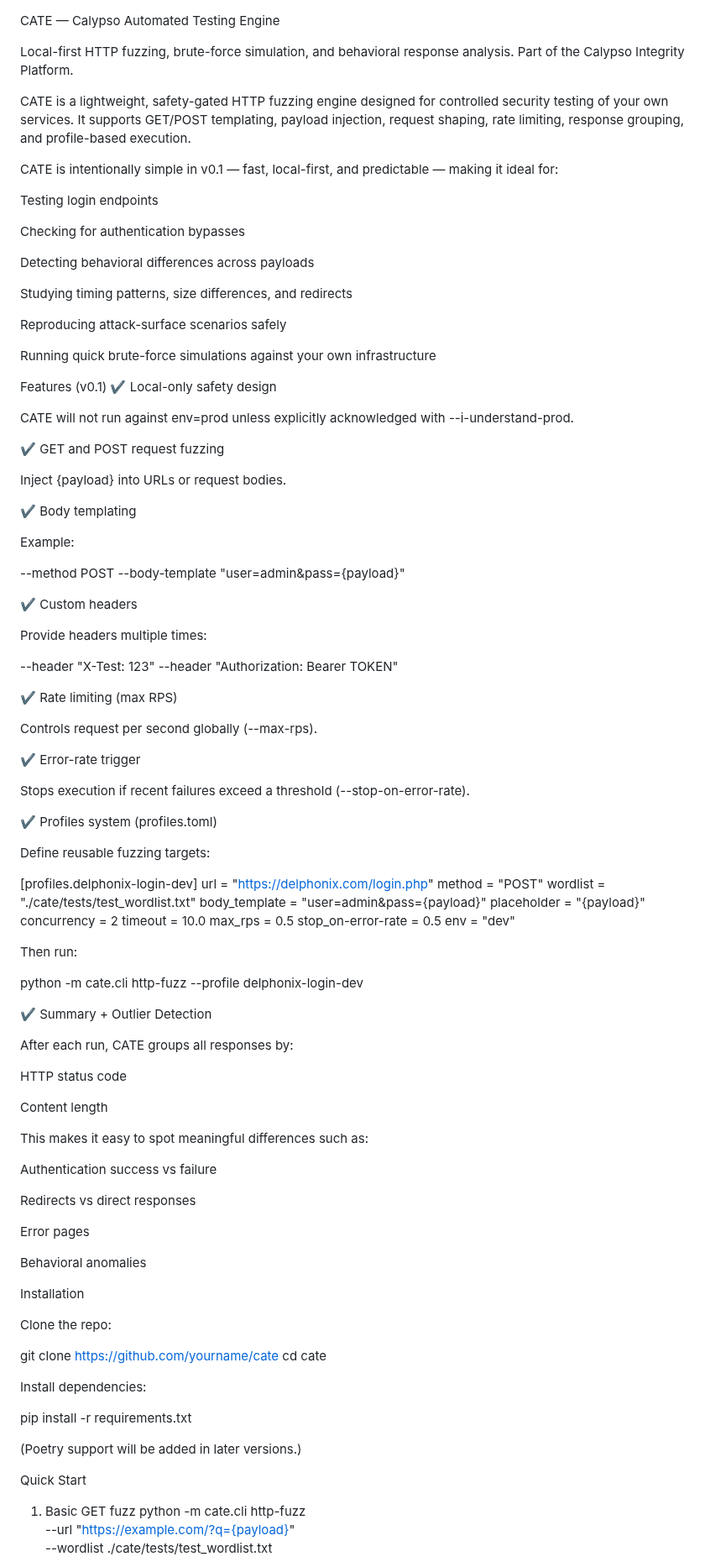
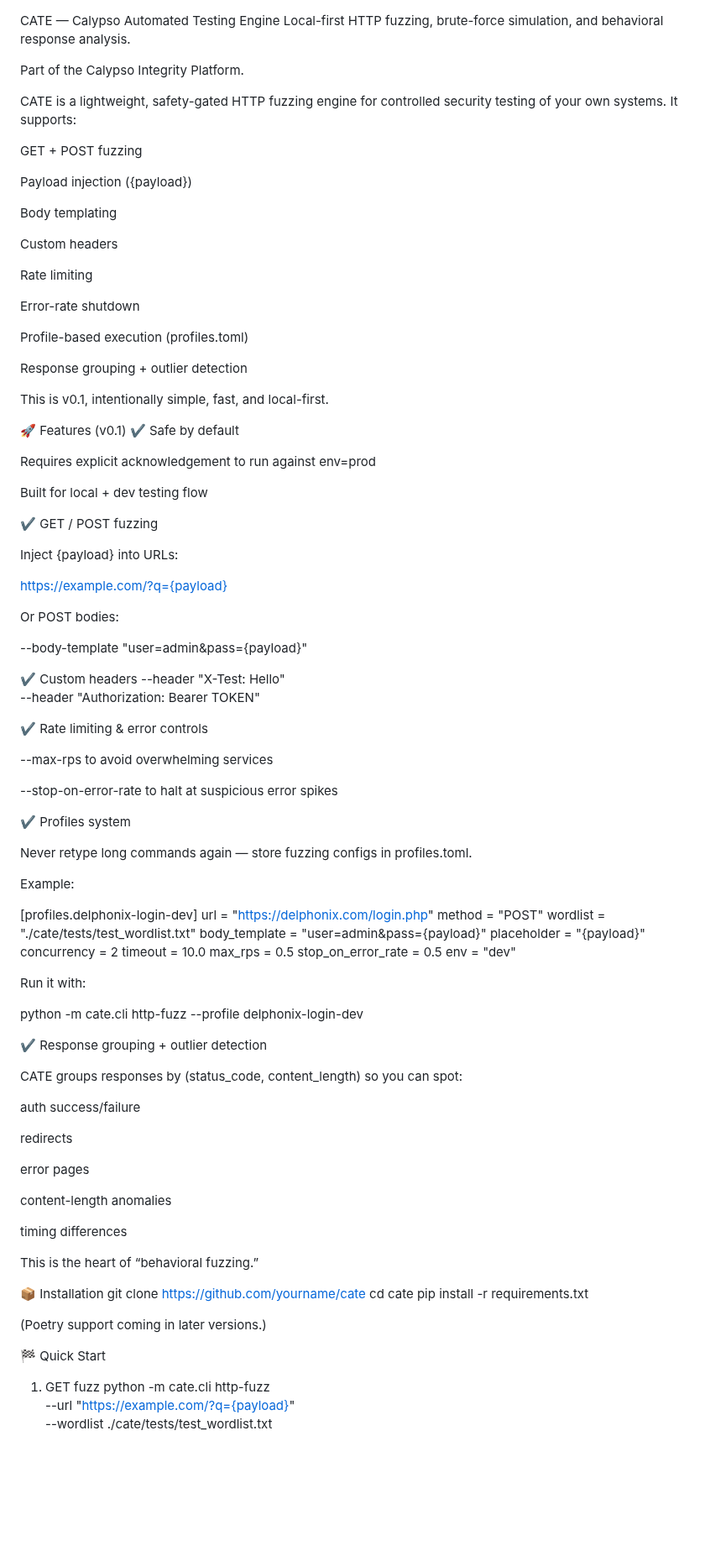
Before and after one commit to sorenessen/cate, a Markdown page: README.md, the part around one of its changes. Shown at 84% size. Drawn GitHub-style; blank space fills up the shorter version.

Commit message:
Revise README for clarity and feature organization
Updated README.md to improve clarity and organization of features, installation instructions, and project structure.

```diff
--- a/README.md
+++ b/README.md
@@ -1,58 +1,62 @@
 CATE — Calypso Automated Testing Engine
+Local-first HTTP fuzzing, brute-force simulation, and behavioral response analysis.
 
-Local-first HTTP fuzzing, brute-force simulation, and behavioral response analysis.
 Part of the Calypso Integrity Platform.
 
-CATE is a lightweight, safety-gated HTTP fuzzing engine designed for controlled security testing of your own services. It supports GET/POST templating, payload injection, request shaping, rate limiting, response grouping, and profile-based execution.
+CATE is a lightweight, safety-gated HTTP fuzzing engine for controlled security testing of your own systems.
+It supports:
 
-CATE is intentionally simple in v0.1 — fast, local-first, and predictable — making it ideal for:
+GET + POST fuzzing
 
-Testing login endpoints
+Payload injection ({payload})
 
-Checking for authentication bypasses
+Body templating
 
-Detecting behavioral differences across payloads
+Custom headers
 
-Studying timing patterns, size differences, and redirects
+Rate limiting
 
-Reproducing attack-surface scenarios safely
+Error-rate shutdown
 
-Running quick brute-force simulations against your own infrastructure
+Profile-based execution (profiles.toml)
 
-Features (v0.1)
-✔ Local-only safety design
+Response grouping + outlier detection
 
-CATE will not run against env=prod unless explicitly acknowledged with --i-understand-prod.
+This is v0.1, intentionally simple, fast, and local-first.
 
-✔ GET and POST request fuzzing
+🚀 Features (v0.1)
+✔ Safe by default
 
-Inject {payload} into URLs or request bodies.
+Requires explicit acknowledgement to run against env=prod
 
-✔ Body templating
+Built for local + dev testing flow
 
-Example:
+✔ GET / POST fuzzing
 
---method POST
+Inject {payload} into URLs:
+
+https://example.com/?q={payload}
+
+
+Or POST bodies:
+
 --body-template "user=admin&pass={payload}"
 
 ✔ Custom headers
-
-Provide headers multiple times:
-
---header "X-Test: 123"
+--header "X-Test: Hello" \
 --header "Authorization: Bearer TOKEN"
 
-✔ Rate limiting (max RPS)
+✔ Rate limiting & error controls
 
-Controls request per second globally (--max-rps).
+--max-rps to avoid overwhelming services
 
-✔ Error-rate trigger
+--stop-on-error-rate to halt at suspicious error spikes
 
-Stops execution if recent failures exceed a threshold (--stop-on-error-rate).
+✔ Profiles system
 
-✔ Profiles system (profiles.toml)
+Never retype long commands again — store fuzzing configs in profiles.toml.
 
-Define reusable fuzzing targets:
+Example:
 
 [profiles.delphonix-login-dev]
 url = "https://delphonix.com/login.php"
@@ -63,49 +67,40 @@ placeholder = "{payload}"
 concurrency = 2
 timeout = 10.0
 max_rps = 0.5
-stop_on-error-rate = 0.5
+stop_on_error_rate = 0.5
 env = "dev"
 
 
-Then run:
+Run it with:
 
 python -m cate.cli http-fuzz --profile delphonix-login-dev
 
-✔ Summary + Outlier Detection
+✔ Response grouping + outlier detection
 
-After each run, CATE groups all responses by:
+CATE groups responses by (status_code, content_length) so you can spot:
 
-HTTP status code
+auth success/failure
 
-Content length
+redirects
 
-This makes it easy to spot meaningful differences such as:
+error pages
 
-Authentication success vs failure
+content-length anomalies
 
-Redirects vs direct responses
+timing differences
 
-Error pages
+This is the heart of “behavioral fuzzing.”
 
-Behavioral anomalies
-
-Installation
-
-Clone the repo:
-
+📦 Installation
 git clone https://github.com/yourname/cate
 cd cate
-
-
-Install dependencies:
-
 pip install -r requirements.txt
 
 
-(Poetry support will be added in later versions.)
+(Poetry support coming in later versions.)
 
-Quick Start
-1. Basic GET fuzz
+🏁 Quick Start
+1. GET fuzz
 python -m cate.cli http-fuzz \
   --url "https://example.com/?q={payload}" \
   --wordlist ./cate/tests/test_wordlist.txt
```
Also changed, not shown: other parts of README.md (+44 -71 lines).
